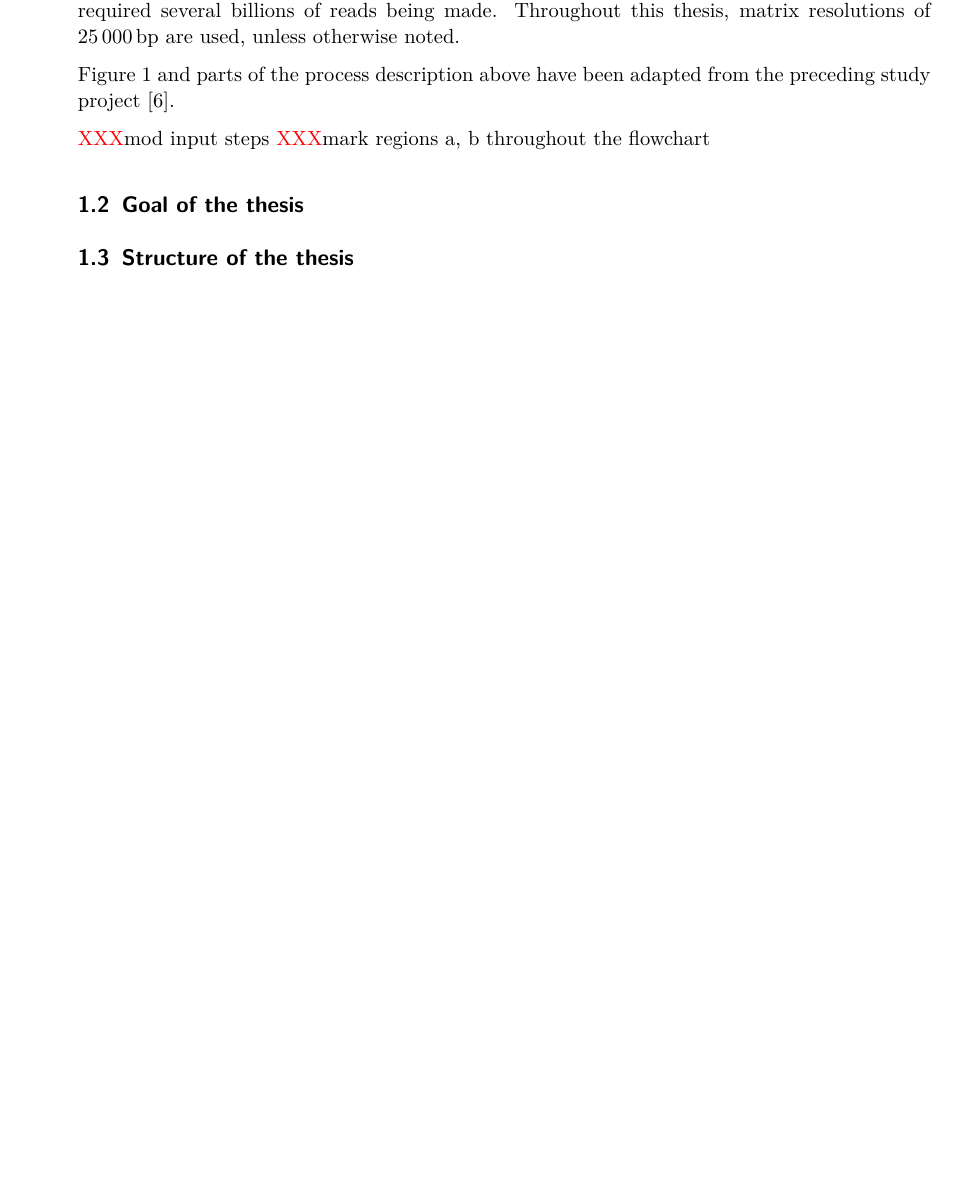
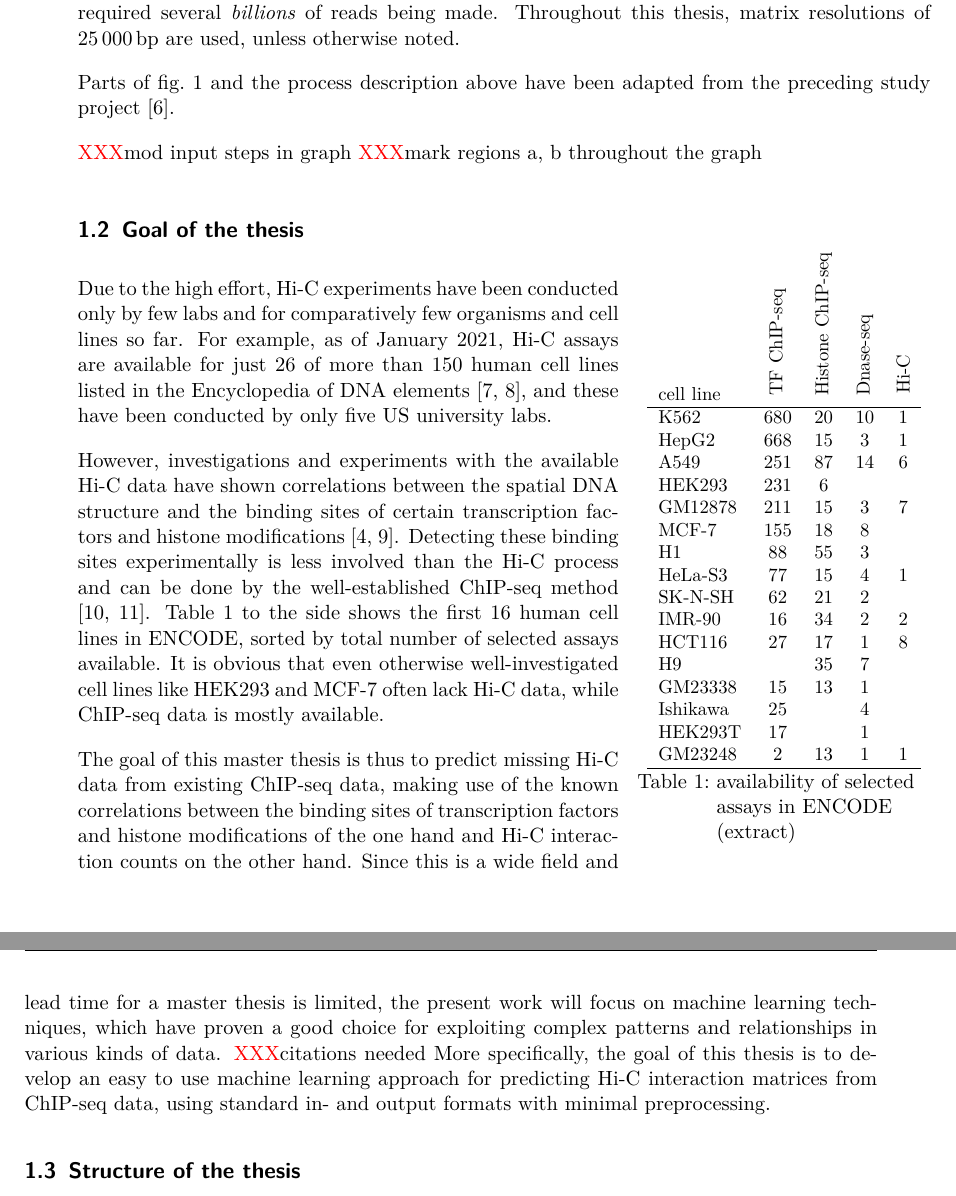
Before and after one commit to MasterprojectRK/reportMasterthesisRK, a LaTeX thesis (thesis_main.tex, which reads introduction.tex): part of page 7 of 18 before the commit and two parts of pages 7 and 8 of 20 after it, the two joined at a grey line, cut so that both start at the same text, the shorter picture padded with empty space. The pictures show the PDF file thesis_main.pdf that the author committed with the source.

Commit message:
HiC process description updated, goal of thesis formulated

```diff
--- a/introduction.tex
+++ b/introduction.tex
@@ -60,14 +61,61 @@ which records the interaction count for all possible pairs of regions in the ref
 In the bioinformatics part of the Hi-C protocol, often just a small fraction of all reads
 fulfill the selection criteria outlined above, for example due to reads not being chimeric or uniquely mappable.
 This makes Hi-C a comparatively inefficient, slow and thus expensive process.
-For example, creating the well-known dataset by Rao et al. \cite{Rao2014} with matrix bin sizes down to \SI{1}{\kilo\bp}, required several billions of reads being made.
+For example, creating the well-known dataset by Rao et al. \cite{Rao2014} with matrix bin sizes down to \SI{1}{\kilo\bp}, required several \emph{billions} of reads being made.
 Throughout this thesis, matrix resolutions of \SI{25000}{\bp} are used, unless otherwise noted.
 
-\Cref{fig:intro:HiC} and parts of the process description above
+Parts of \cref{fig:intro:HiC} and the process description above
 have been adapted from the preceding study project \cite{Krauth2020}.
 
-\xxx mod input steps
-\xxx mark regions a, b throughout the flowchart
+\xxx mod input steps in graph
+\xxx mark regions a, b throughout the graph
 
 \subsection{Goal of the thesis}
+\begin{wraptable}{r}{5.5cm}
+\vspace{-10mm}
+\centering
+\small
+\begin{tabular}{lcccc}
+cell line & \rotatebox[origin=l]{90}{TF ChIP-seq} & \rotatebox[origin=l]{90}{Histone ChIP-seq} & \rotatebox[origin=l]{90}{Dnase-seq} & \rotatebox[origin=l]{90}{Hi-C} \\ \hline
+K562     & 680 & 20 & 10 & 1 \\
+HepG2    & 668 & 15 & 3  & 1 \\
+A549     & 251 & 87 & 14 & 6 \\
+HEK293   & 231 & 6  &    &   \\
+GM12878  & 211 & 15 & 3  & 7 \\
+MCF-7    & 155 & 18 & 8  &   \\
+H1       & 88  & 55 & 3  &   \\
+HeLa-S3  & 77  & 15 & 4  & 1 \\
+SK-N-SH  & 62  & 21 & 2  &   \\
+IMR-90   & 16  & 34 & 2  & 2 \\
+HCT116   & 27  & 17 & 1  & 8 \\
+H9       &     & 35 & 7  &   \\
+GM23338  & 15  & 13 & 1  &   \\
+Ishikawa & 25  &    & 4  &   \\
+HEK293T  & 17  &    & 1  &   \\
+GM23248  & 2   & 13 & 1  & 1 \\ \hline
+\end{tabular}
+\caption{availability of selected assays in ENCODE (extract)} \label{tab:intro:assaysInEncode}
+\vspace{-10mm}
+\end{wraptable}
+Due to the high effort, Hi-C experiments have been conducted only by few labs and for comparatively few organisms and cell lines so far.
+For example, as of January 2021, Hi-C assays are available for just 26 of more than 150 human cell lines listed in the Encyclopedia of DNA elements \cite{Encode2012,Davis2017},
+and these have been conducted by only five US university labs.
+
+However, investigations and experiments with the available Hi-C data have shown correlations
+between the spatial DNA structure and the binding sites of certain transcription factors and histone modifications \cite{Rao2014, Bonev2016}.
+Detecting these binding sites experimentally is less involved than the Hi-C process and can be done by the well-established ChIP-seq method \cite{Johnson2007,Robertson2007}.
+\Cref{tab:intro:assaysInEncode} to the side shows the first 16 human cell lines in ENCODE, sorted by total number of selected assays available.
+It is obvious that even otherwise well-investigated cell lines like HEK293 and MCF-7 often lack Hi-C data, while ChIP-seq data is mostly available.
+
+The goal of this master thesis is thus to predict missing Hi-C data from existing ChIP-seq data,
+making use of the known correlations between the binding sites of transcription factors and histone modifications of the one hand
+and Hi-C interaction counts on the other hand.
+Since this is a wide field and lead time for a master thesis is limited,
+the present work will focus on machine learning techniques,
+which have proven a good choice for exploiting complex patterns
+and relationships in various kinds of data. \xxx citations needed
+More specifically, the goal of this thesis is to develop an easy to use machine learning
+approach for predicting Hi-C interaction matrices from ChIP-seq data,
+using standard in- and output formats with minimal pre- and postprocessing.
+
 \subsection{Structure of the thesis}
```
Also changed, not shown: priorWork.tex (+1 -1 lines), thesis_main.pdf, introduction.tex (3 more changed lines).
